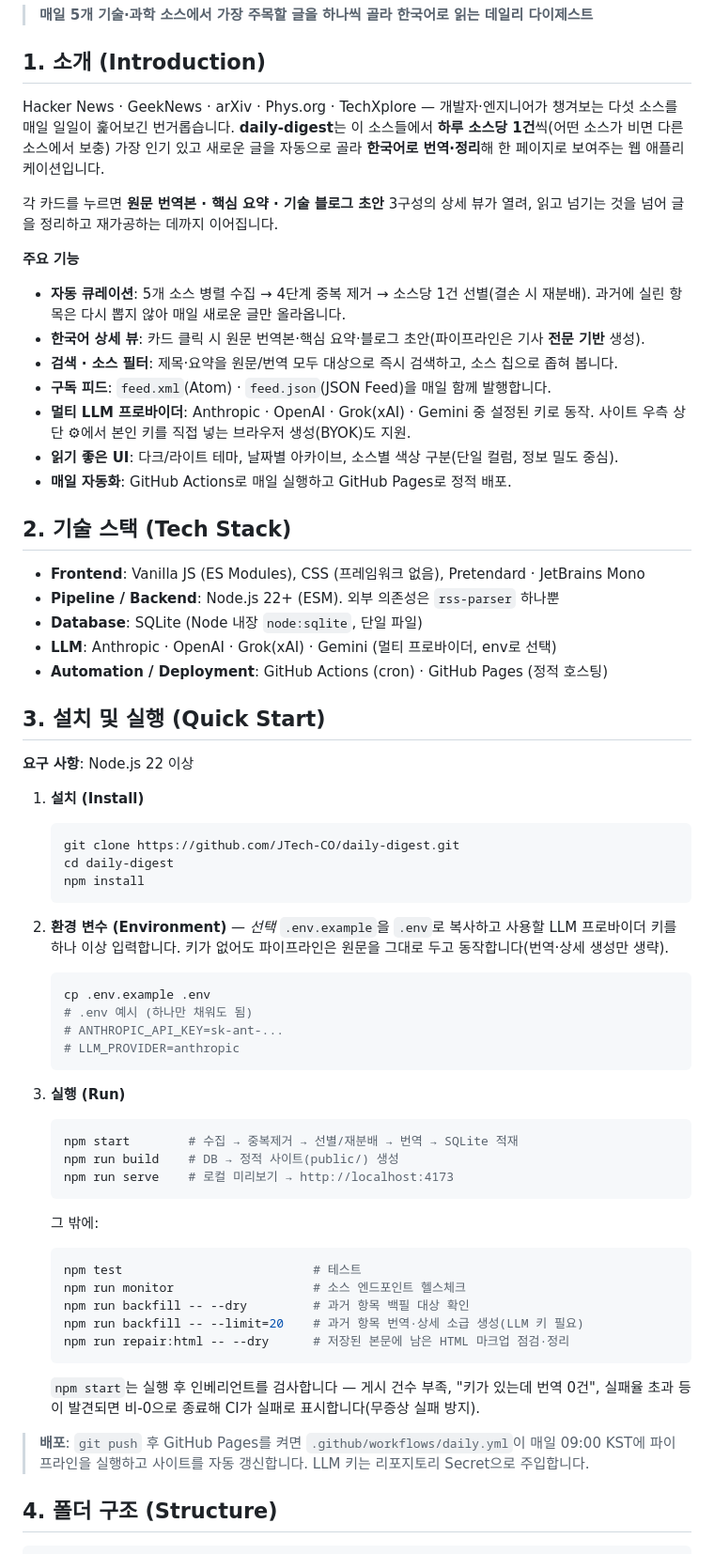
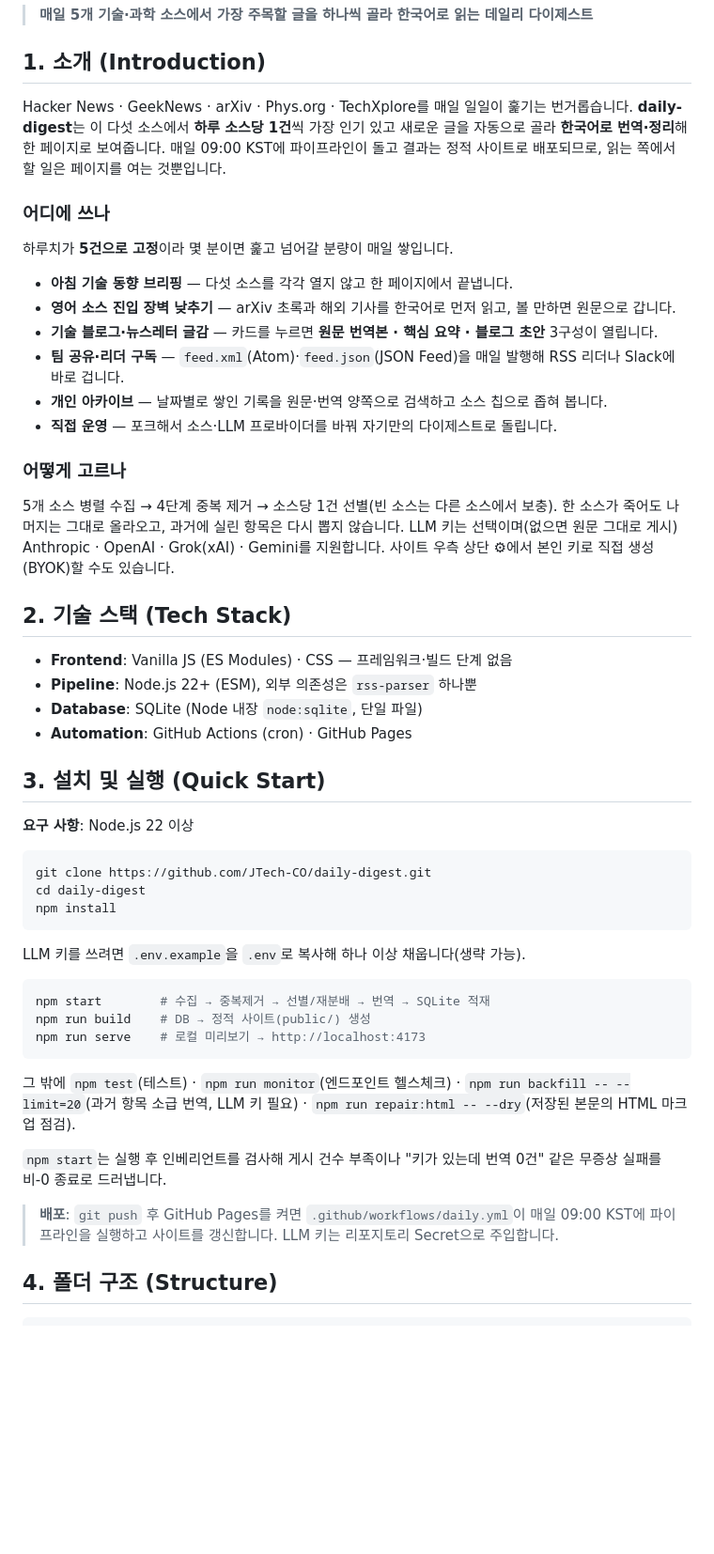
Before and after one commit to JTech-CO/daily-digest, a Markdown page: README.md, the part around one of its changes. Shown at 94% size. Rendered like a GitHub page; blank space fills up the shorter version.

Commit message:
README: 활용처 설명 추가 · 중복 정리
'어디에 쓰나' 절을 새로 넣었다 — 무엇에 쓰는 물건인지가 없어서
기능 목록만 보고는 판단이 안 됐다.

소개 문단과 주요 기능 8불릿이 같은 말을 되풀이하던 걸 걷어내고,
선별 방식은 '어떻게 고르나' 한 문단으로 합쳤다. 97줄 → 82줄.

Co-Authored-By: Claude Opus 5 <noreply@anthropic.com>

````diff
--- a/README.md
+++ b/README.md
@@ -4,74 +4,62 @@
 
 ## 1. 소개 (Introduction)
 
-Hacker News · GeekNews · arXiv · Phys.org · TechXplore — 개발자·엔지니어가 챙겨보는 다섯 소스를
-매일 일일이 훑어보긴 번거롭습니다. **daily-digest**는 이 소스들에서 **하루 소스당 1건**씩(어떤 소스가
-비면 다른 소스에서 보충) 가장 인기 있고 새로운 글을 자동으로 골라 **한국어로 번역·정리**해 한 페이지로
-보여주는 웹 애플리케이션입니다.
+Hacker News · GeekNews · arXiv · Phys.org · TechXplore를 매일 일일이 훑기는 번거롭습니다.
+**daily-digest**는 이 다섯 소스에서 **하루 소스당 1건**씩 가장 인기 있고 새로운 글을 자동으로 골라
+**한국어로 번역·정리**해 한 페이지로 보여줍니다. 매일 09:00 KST에 파이프라인이 돌고 결과는 정적
+사이트로 배포되므로, 읽는 쪽에서 할 일은 페이지를 여는 것뿐입니다.
 
-각 카드를 누르면 **원문 번역본 · 핵심 요약 · 기술 블로그 초안** 3구성의 상세 뷰가 열려, 읽고 넘기는 것을
-넘어 글을 정리하고 재가공하는 데까지 이어집니다.
+### 어디에 쓰나
 
-**주요 기능**
-- **자동 큐레이션**: 5개 소스 병렬 수집 → 4단계 중복 제거 → 소스당 1건 선별(결손 시 재분배).
-  과거에 실린 항목은 다시 뽑지 않아 매일 새로운 글만 올라옵니다.
-- **한국어 상세 뷰**: 카드 클릭 시 원문 번역본·핵심 요약·블로그 초안(파이프라인은 기사 **전문 기반** 생성).
-- **검색 · 소스 필터**: 제목·요약을 원문/번역 모두 대상으로 즉시 검색하고, 소스 칩으로 좁혀 봅니다.
-- **구독 피드**: `feed.xml`(Atom) · `feed.json`(JSON Feed)을 매일 함께 발행합니다.
-- **멀티 LLM 프로바이더**: Anthropic · OpenAI · Grok(xAI) · Gemini 중 설정된 키로 동작. 사이트 우측 상단
-  ⚙에서 본인 키를 직접 넣는 브라우저 생성(BYOK)도 지원.
-- **읽기 좋은 UI**: 다크/라이트 테마, 날짜별 아카이브, 소스별 색상 구분(단일 컬럼, 정보 밀도 중심).
-- **매일 자동화**: GitHub Actions로 매일 실행하고 GitHub Pages로 정적 배포.
+하루치가 **5건으로 고정**이라 몇 분이면 훑고 넘어갈 분량이 매일 쌓입니다.
+
+- **아침 기술 동향 브리핑** — 다섯 소스를 각각 열지 않고 한 페이지에서 끝냅니다.
+- **영어 소스 진입 장벽 낮추기** — arXiv 초록과 해외 기사를 한국어로 먼저 읽고, 볼 만하면 원문으로 갑니다.
+- **기술 블로그·뉴스레터 글감** — 카드를 누르면 **원문 번역본 · 핵심 요약 · 블로그 초안** 3구성이 열립니다.
+- **팀 공유·리더 구독** — `feed.xml`(Atom)·`feed.json`(JSON Feed)을 매일 발행해 RSS 리더나 Slack에 바로 겁니다.
+- **개인 아카이브** — 날짜별로 쌓인 기록을 원문·번역 양쪽으로 검색하고 소스 칩으로 좁혀 봅니다.
+- **직접 운영** — 포크해서 소스·LLM 프로바이더를 바꿔 자기만의 다이제스트로 돌립니다.
+
+### 어떻게 고르나
+
+5개 소스 병렬 수집 → 4단계 중복 제거 → 소스당 1건 선별(빈 소스는 다른 소스에서 보충). 한 소스가 죽어도
+나머지는 그대로 올라오고, 과거에 실린 항목은 다시 뽑지 않습니다. LLM 키는 선택이며(없으면 원문 그대로 게시)
+Anthropic · OpenAI · Grok(xAI) · Gemini를 지원합니다. 사이트 우측 상단 ⚙에서 본인 키로 직접 생성(BYOK)할 수도 있습니다.
 
 ## 2. 기술 스택 (Tech Stack)
 
-- **Frontend**: Vanilla JS (ES Modules), CSS (프레임워크 없음), Pretendard · JetBrains Mono
-- **Pipeline / Backend**: Node.js 22+ (ESM). 외부 의존성은 `rss-parser` 하나뿐
+- **Frontend**: Vanilla JS (ES Modules) · CSS — 프레임워크·빌드 단계 없음
+- **Pipeline**: Node.js 22+ (ESM), 외부 의존성은 `rss-parser` 하나뿐
 - **Database**: SQLite (Node 내장 `node:sqlite`, 단일 파일)
-- **LLM**: Anthropic · OpenAI · Grok(xAI) · Gemini (멀티 프로바이더, env로 선택)
-- **Automation / Deployment**: GitHub Actions (cron) · GitHub Pages (정적 호스팅)
+- **Automation**: GitHub Actions (cron) · GitHub Pages
 
 ## 3. 설치 및 실행 (Quick Start)
 
 **요구 사항**: Node.js 22 이상
 
-1. **설치 (Install)**
-   ```bash
-   git clone https://github.com/JTech-CO/daily-digest.git
-   cd daily-digest
-   npm install
-   ```
+```bash
+git clone https://github.com/JTech-CO/daily-digest.git
+cd daily-digest
+npm install
+```
 
-2. **환경 변수 (Environment)** — *선택*
-   `.env.example`을 `.env`로 복사하고 사용할 LLM 프로바이더 키를 하나 이상 입력합니다.
-   키가 없어도 파이프라인은 원문을 그대로 두고 동작합니다(번역·상세 생성만 생략).
-   ```bash
-   cp .env.example .env
-   # .env 예시 (하나만 채워도 됨)
-   # ANTHROPIC_API_KEY=sk-ant-...
-   # LLM_PROVIDER=anthropic
-   ```
+LLM 키를 쓰려면 `.env.example`을 `.env`로 복사해 하나 이상 채웁니다(생략 가능).
 
-3. **실행 (Run)**
-   ```bash
-   npm start        # 수집 → 중복제거 → 선별/재분배 → 번역 → SQLite 적재
-   npm run build    # DB → 정적 사이트(public/) 생성
-   npm run serve    # 로컬 미리보기 → http://localhost:4173
-   ```
-   그 밖에:
-   ```bash
-   npm test                          # 테스트
-   npm run monitor                   # 소스 엔드포인트 헬스체크
-   npm run backfill -- --dry         # 과거 항목 백필 대상 확인
-   npm run backfill -- --limit=20    # 과거 항목 번역·상세 소급 생성(LLM 키 필요)
-   npm run repair:html -- --dry      # 저장된 본문에 남은 HTML 마크업 점검·정리
-   ```
+```bash
+npm start        # 수집 → 중복제거 → 선별/재분배 → 번역 → SQLite 적재
+npm run build    # DB → 정적 사이트(public/) 생성
+npm run serve    # 로컬 미리보기 → http://localhost:4173
+```
 
-   `npm start`는 실행 후 인베리언트를 검사합니다 — 게시 건수 부족, "키가 있는데 번역 0건",
-   실패율 초과 등이 발견되면 비-0으로 종료해 CI가 실패로 표시합니다(무증상 실패 방지).
+그 밖에 `npm test`(테스트) · `npm run monitor`(엔드포인트 헬스체크) ·
+`npm run backfill -- --limit=20`(과거 항목 소급 번역, LLM 키 필요) ·
+`npm run repair:html -- --dry`(저장된 본문의 HTML 마크업 점검).
+
+`npm start`는 실행 후 인베리언트를 검사해 게시 건수 부족이나 "키가 있는데 번역 0건" 같은
+무증상 실패를 비-0 종료로 드러냅니다.
 
 > **배포**: `git push` 후 GitHub Pages를 켜면 `.github/workflows/daily.yml`이 매일 09:00 KST에
-> 파이프라인을 실행하고 사이트를 자동 갱신합니다. LLM 키는 리포지토리 Secret으로 주입합니다.
+> 파이프라인을 실행하고 사이트를 갱신합니다. LLM 키는 리포지토리 Secret으로 주입합니다.
 
 ## 4. 폴더 구조 (Structure)
 
````
Also changed, not shown: other parts of README.md (+10 -13 lines).
